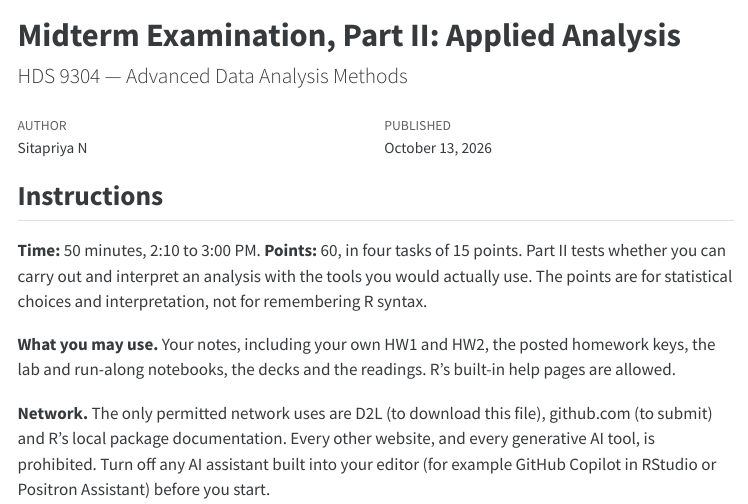
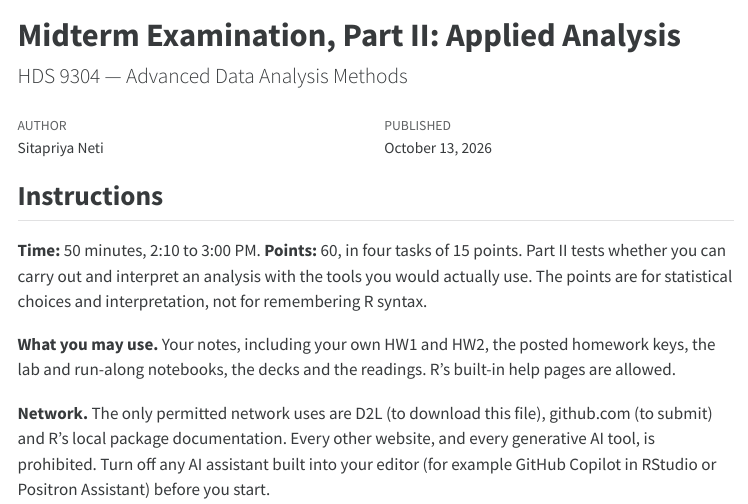
Before and after one commit to netisitapriya-prog/hds, a Quarto document (midterm-part2.qmd): the page in a window 1100 px wide, from its top. The pictures show the output file midterm-part2.html that the author committed with the source, opened offline; menus at the side of the page are left out; long lines of code are wrapped.

Commit message:
MIdterm final submission

```diff
--- a/midterm-part2.qmd
+++ b/midterm-part2.qmd
@@ -1,7 +1,7 @@
 ---
 title: "Midterm Examination, Part II: Applied Analysis"
 subtitle: "HDS 9304 — Advanced Data Analysis Methods"
-author: "Sitapriya N"
+author: "Sitapriya Neti"
 date: "Tuesday, October 13, 2026"
 format:
   html:
```
Also changed, not shown: midterm-part2.html.
